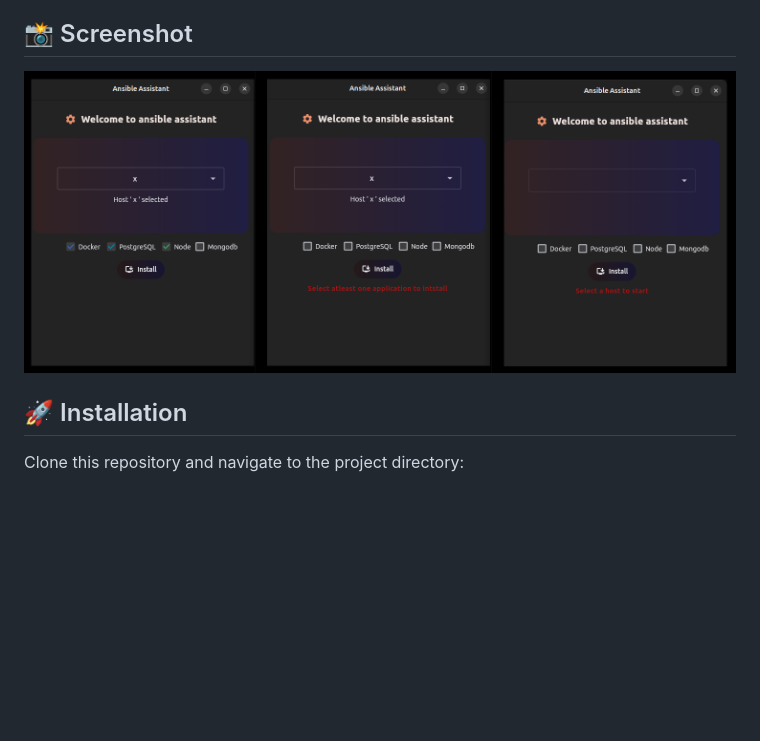
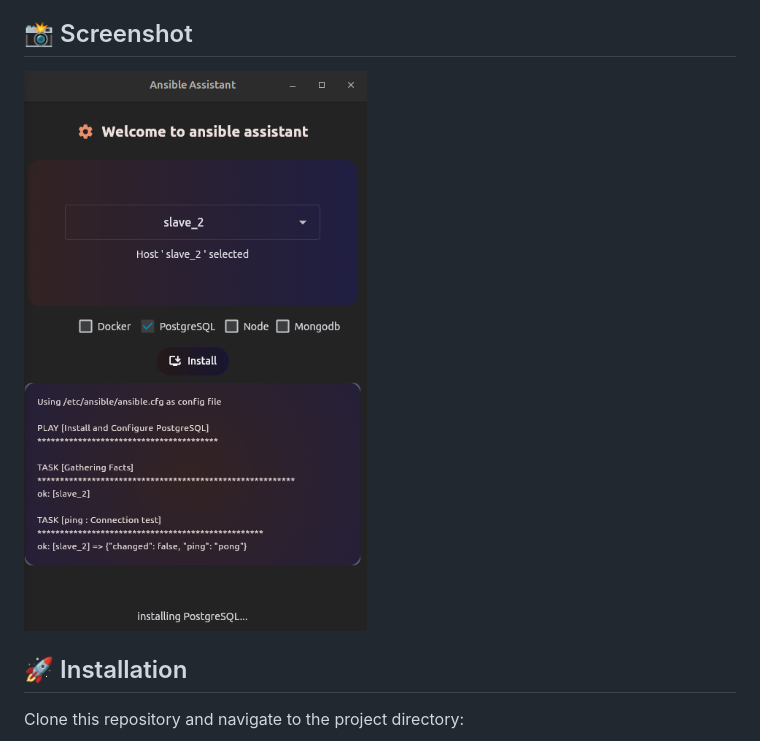
Before and after one commit to sepehrmdn77/ansible_assistant, a Markdown page: README.md, the part around the change. Drawn GitHub-style; pictures changed too: src/assets/AA.png (deleted), src/assets/App_test.png (added); blank space fills up the shorter version.

Commit message:
Screenshot changed

```diff
--- a/README.md
+++ b/README.md
@@ -14,7 +14,7 @@
 - 🌙 **Dark Mode UI**: Aesthetic design with themed colors.
 
 ## 📸 Screenshot
-![App test](src/assets/AA.png)
+![App test](src/assets/App_test.png)
 
 ## 🚀 Installation
 Clone this repository and navigate to the project directory:
```
